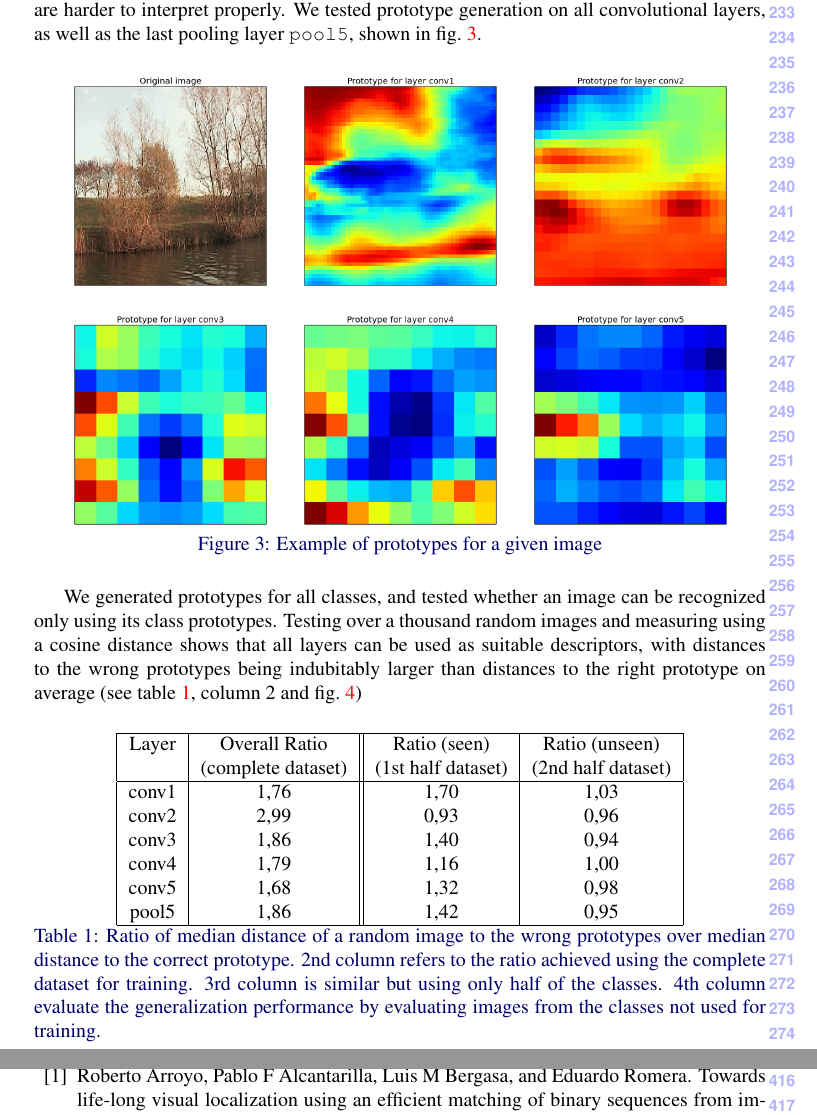
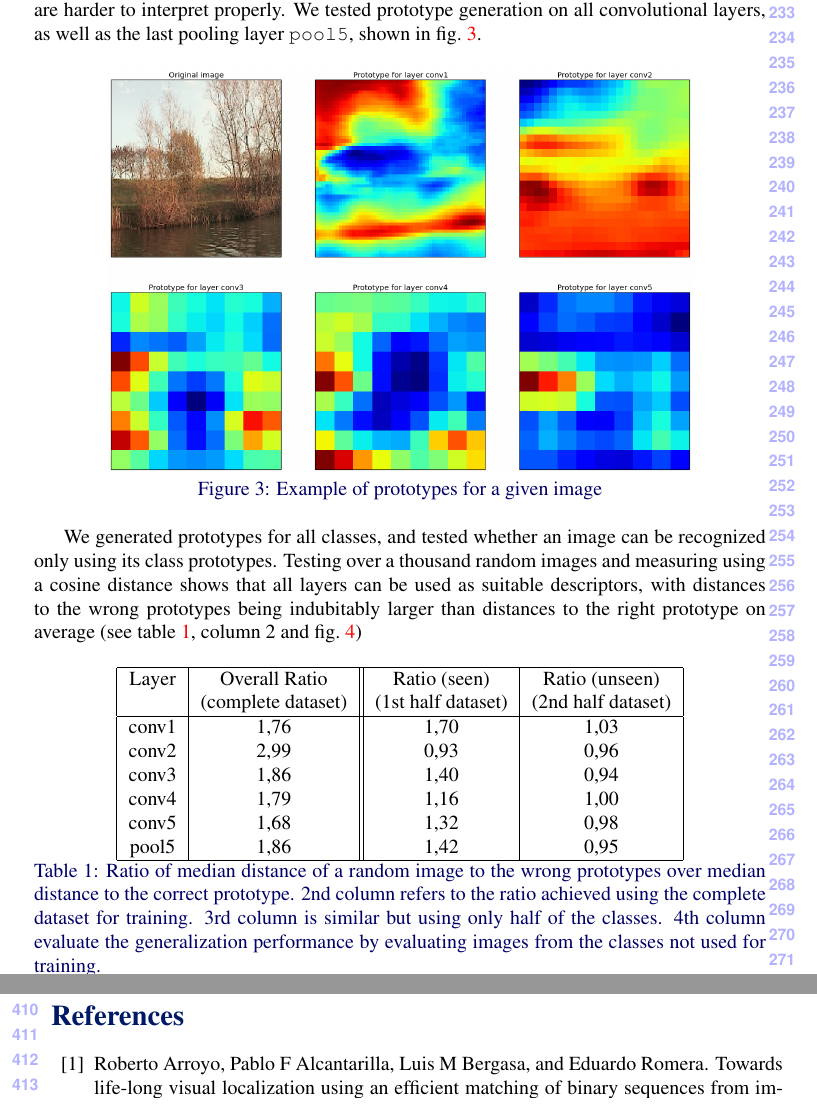
Before and after one commit to GTL2016/BMVC2016GTL, a LaTeX document (bmvc_dl_seasonal.tex, which reads results-classification.tex): two parts of pages 6 and 10 of 11 before the commit and two parts of pages 6 and 9 of 11 after it, joined at a grey line, cut so that both start at the same text. Compiled offline with pdfLaTeX.

Commit message:
Smaller prototypes

```diff
--- a/results-classification.tex
+++ b/results-classification.tex
@@ -6,7 +6,7 @@ We can thus extract the trained filters responses to see how images as processed
 \begin{figure}[htb]
 \centering
 \begin{tabular}{cc}
-    \bmvaHangBox{\includegraphics[width=0.9\linewidth]{images/classification/prototypes/avmaskplot7}}\\
+    \bmvaHangBox{\includegraphics[width=0.8\linewidth]{images/classification/prototypes/avmaskplot7}}\\
 \end{tabular}
 \caption{Example of prototypes for a given image}
 \label{prototypes}
```
